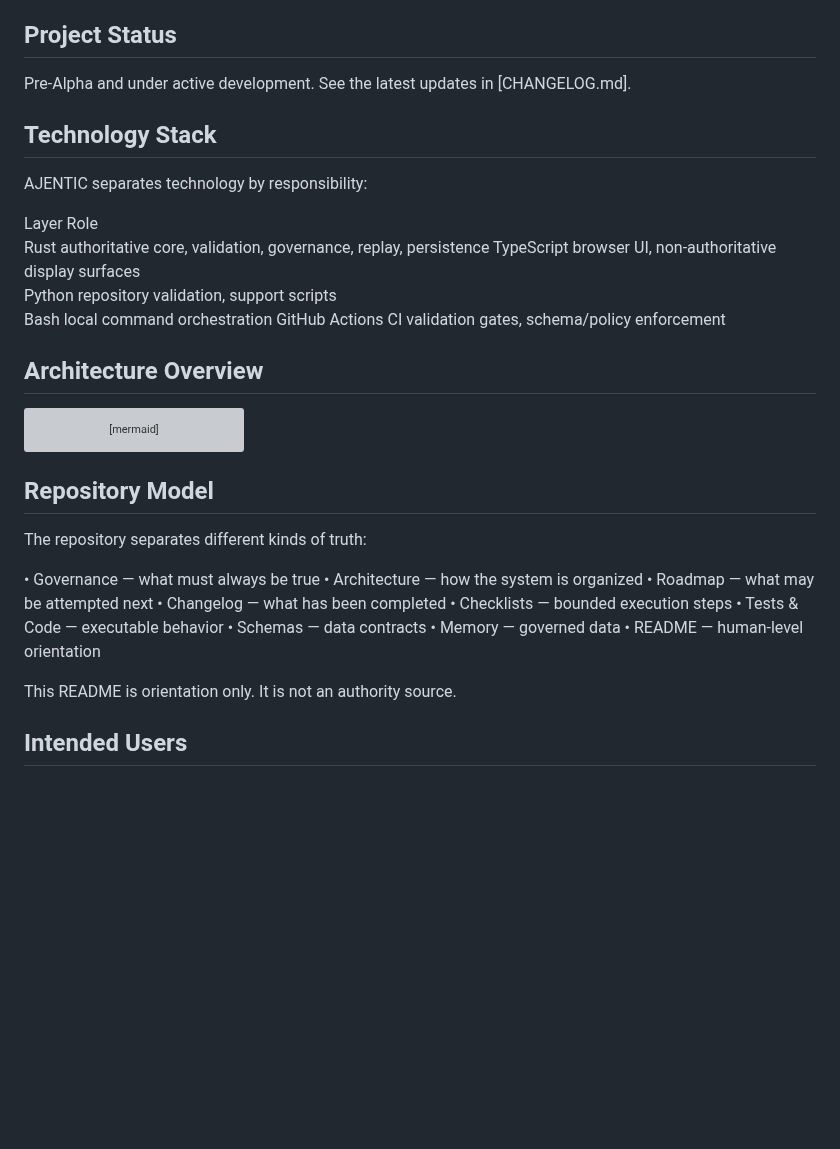
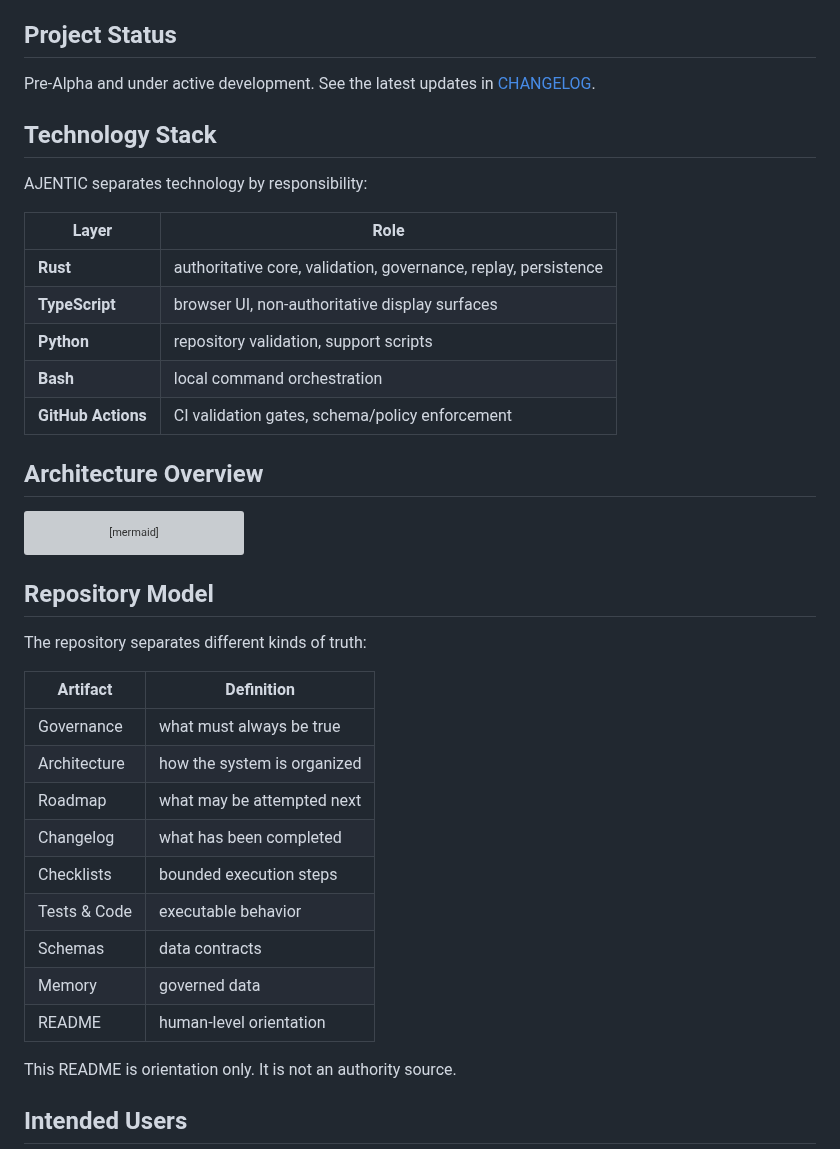
Before and after one commit to irgordon/ajentic, a Markdown page: README.md, the part around one of its changes. GitHub-like rendering; blank space fills up the shorter version; grey boxes are pictures that could not be loaded.

```diff
--- a/README.md
+++ b/README.md
@@ -95,18 +96,19 @@ Clean output is what has passed through the AJENTIC boundary.
 ## Project Status
 
 Pre‑Alpha and under active development.
-See the latest updates in [CHANGELOG.md].
+See the latest updates in [CHANGELOG](CHANGELOG.md).
 
 ## Technology Stack
 
 AJENTIC separates technology by responsibility:
 
-Layer	Role
-Rust	authoritative core, validation, governance, replay, persistence
-TypeScript	browser UI, non‑authoritative display surfaces
-Python	repository validation, support scripts
-Bash	local command orchestration
-GitHub Actions	CI validation gates, schema/policy enforcement
+| Layer            | Role                                                             |
+|------------------|------------------------------------------------------------------|
+| **Rust**         | authoritative core, validation, governance, replay, persistence  |
+| **TypeScript**   | browser UI, non‑authoritative display surfaces                   |
+| **Python**       | repository validation, support scripts                           |
+| **Bash**         | local command orchestration                                      |
+| **GitHub Actions** | CI validation gates, schema/policy enforcement                 |
 
 ## Architecture Overview
 
@@ -159,16 +161,17 @@ flowchart TB
 
 The repository separates different kinds of truth:
 
-• Governance — what must always be true
-• Architecture — how the system is organized
-• Roadmap — what may be attempted next
-• Changelog — what has been completed
-• Checklists — bounded execution steps
-• Tests & Code — executable behavior
-• Schemas — data contracts
-• Memory — governed data
-• README — human‑level orientation
-
+| Artifact        | Definition                                |
+|-----------------|--------------------------------------------|
+| Governance      | what must always be true                   |
+| Architecture    | how the system is organized                |
+| Roadmap         | what may be attempted next                 |
+| Changelog       | what has been completed                    |
+| Checklists      | bounded execution steps                    |
+| Tests & Code    | executable behavior                        |
+| Schemas         | data contracts                             |
+| Memory          | governed data                              |
+| README          | human‑level orientation                    |
 
 This README is orientation only. It is not an authority source.
 
```
Also changed, not shown: other parts of README.md (+1 -0 lines).
